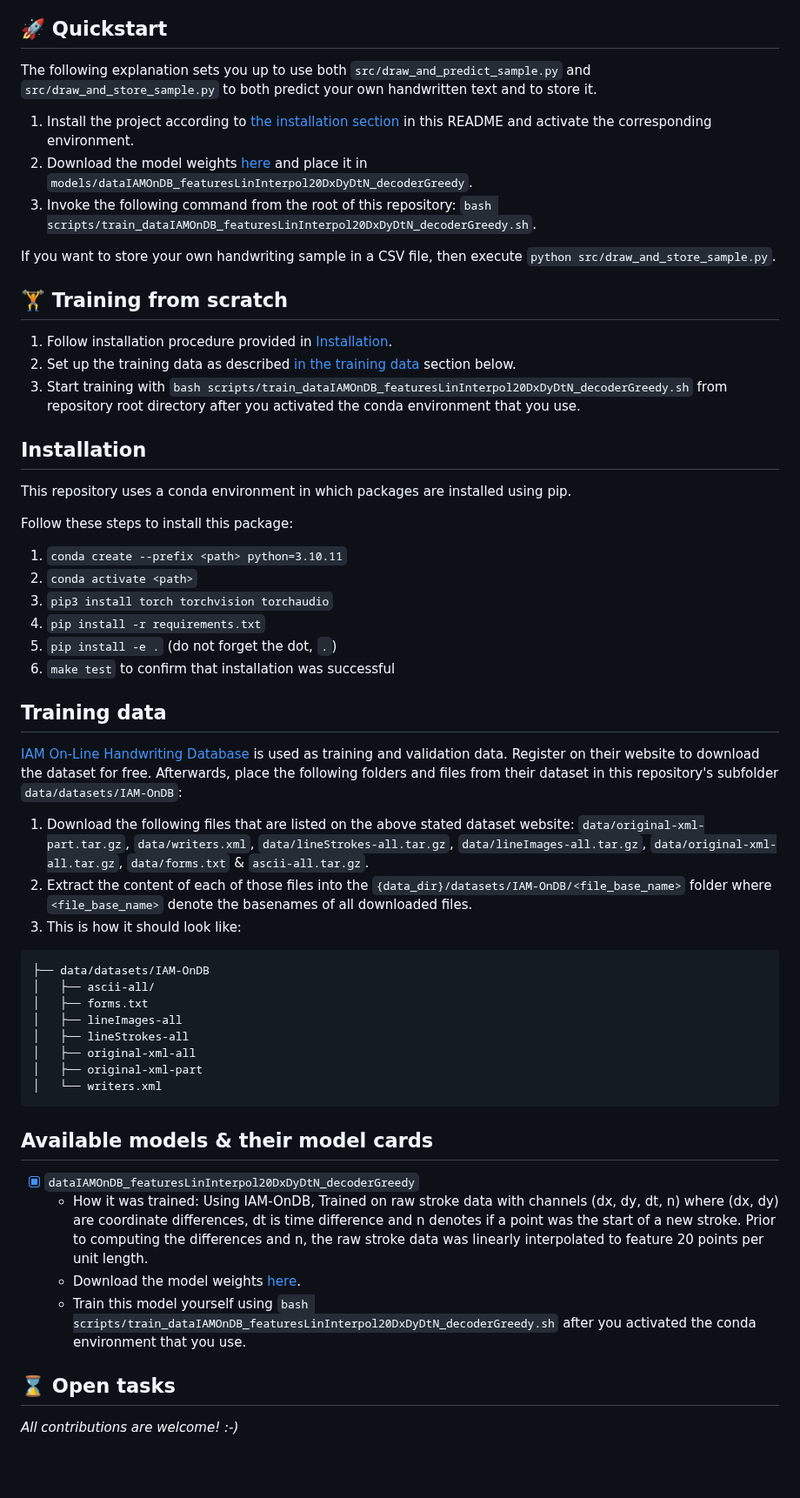
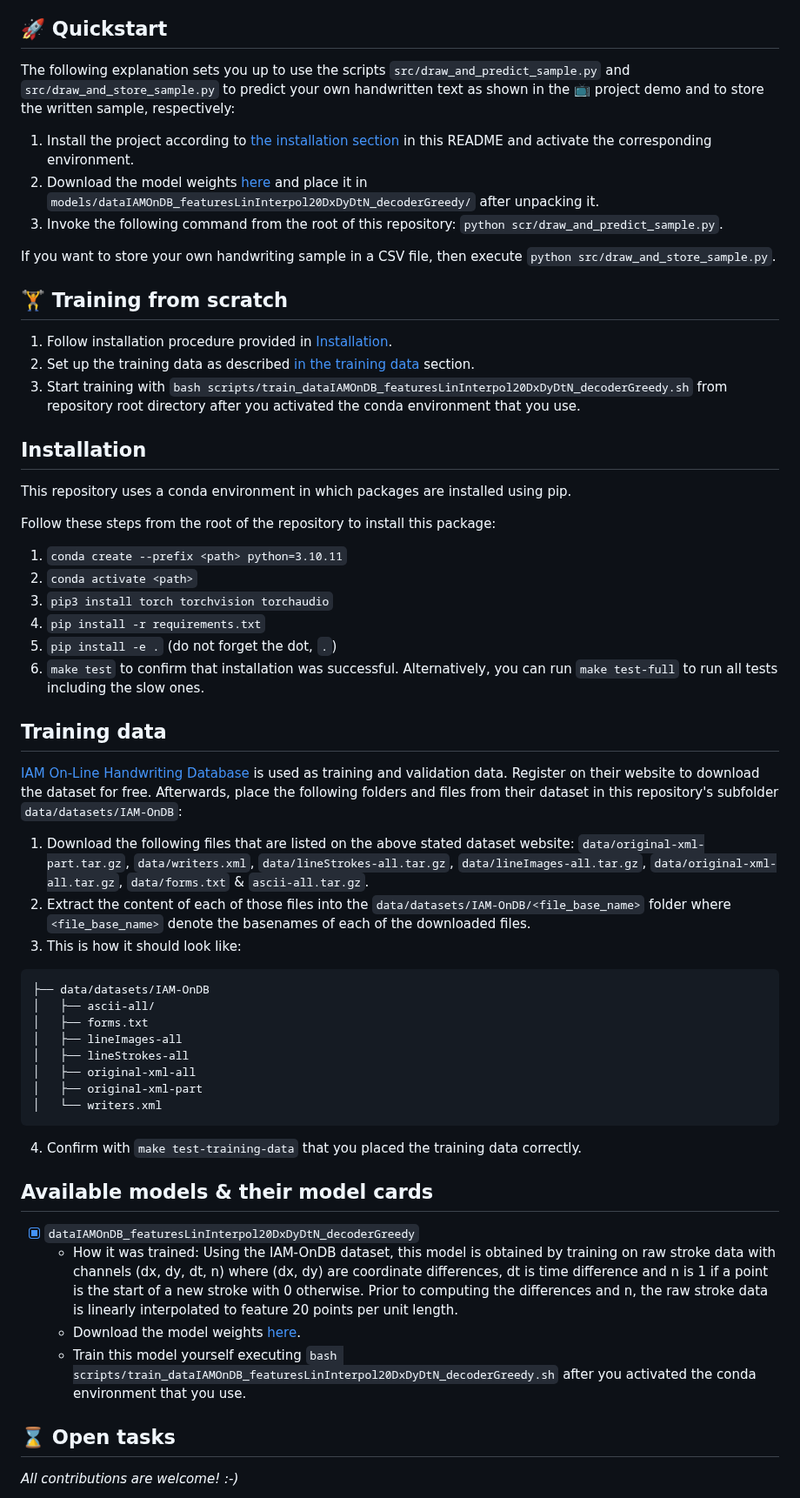
Before and after one commit to PellelNitram/OnlineHTR, a Markdown page: README.md, the part around one of its changes. Shown at 87% size. Drawn GitHub-style; blank space fills up the shorter version.

Commit message:
Work on README.

````diff
--- a/README.md
+++ b/README.md
@@ -39,39 +41,39 @@ This work is part of my attempt to build a handwriting recognition system for [X
 
 ## 🚀 Quickstart
 
-The following explanation sets you up to use both `src/draw_and_predict_sample.py` and `src/draw_and_store_sample.py` to both predict your own handwritten text and to store it.
+The following explanation sets you up to use the scripts `src/draw_and_predict_sample.py` and `src/draw_and_store_sample.py` to predict your own handwritten text as shown in the 📺 project demo and to store the written sample, respectively:
 
 1. Install the project according to [the installation section](#installation) in this README and activate the corresponding environment.
-2. Download the model weights [here](http://lellep.xyz/blog/online-htr.html#download_weights) and place it in `models/dataIAMOnDB_featuresLinInterpol20DxDyDtN_decoderGreedy`.
-3. Invoke the following command from the root of this repository: `bash scripts/train_dataIAMOnDB_featuresLinInterpol20DxDyDtN_decoderGreedy.sh`.
+2. Download the model weights [here](http://lellep.xyz/blog/online-htr.html#download_weights) and place it in `models/dataIAMOnDB_featuresLinInterpol20DxDyDtN_decoderGreedy/` after unpacking it.
+3. Invoke the following command from the root of this repository: `python scr/draw_and_predict_sample.py`.
 
 If you want to store your own handwriting sample in a CSV file, then execute `python src/draw_and_store_sample.py`.
 
 ## 🏋️ Training from scratch
 
 1. Follow installation procedure provided in [Installation](#installation).
-2. Set up the training data as described [in the training data](#training-data) section below.
+2. Set up the training data as described [in the training data](#training-data) section.
 3. Start training with `bash scripts/train_dataIAMOnDB_featuresLinInterpol20DxDyDtN_decoderGreedy.sh` from repository root directory after you activated the conda environment that you use.
 
 ## Installation
 
 This repository uses a conda environment in which packages are installed using pip.
 
-Follow these steps to install this package:
+Follow these steps from the root of the repository to install this package:
 
 1. `conda create --prefix <path> python=3.10.11`
 2. `conda activate <path>`
 3. `pip3 install torch torchvision torchaudio`
 4. `pip install -r requirements.txt`
 5. `pip install -e .` (do not forget the dot, `.`)
-6. `make test` to confirm that installation was successful
+6. `make test` to confirm that installation was successful. Alternatively, you can run `make test-full` to run all tests including the slow ones.
 
 ## Training data
 
 [IAM On-Line Handwriting Database](https://fki.tic.heia-fr.ch/databases/iam-on-line-handwriting-database) is used as training and validation data. Register on their website to download the dataset for free. Afterwards, place the following folders and files from their dataset in this repository's subfolder `data/datasets/IAM-OnDB`:
 
 1. Download the following files that are listed on the above stated dataset website: `data/original-xml-part.tar.gz`, `data/writers.xml`, `data/lineStrokes-all.tar.gz`, `data/lineImages-all.tar.gz`, `data/original-xml-all.tar.gz`, `data/forms.txt` & `ascii-all.tar.gz`.
-2. Extract the content of each of those files into the `{data_dir}/datasets/IAM-OnDB/<file_base_name>` folder where `<file_base_name>` denote the basenames of all downloaded files.
+2. Extract the content of each of those files into the `data/datasets/IAM-OnDB/<file_base_name>` folder where `<file_base_name>` denote the basenames of each of the downloaded files.
 3. This is how it should look like:
 
 ```
@@ -85,12 +87,14 @@ Follow these steps to install this package:
 │   └── writers.xml
 ```
 
+4. Confirm with `make test-training-data` that you placed the training data correctly.
+
 ## Available models & their model cards
 
 - [x] `dataIAMOnDB_featuresLinInterpol20DxDyDtN_decoderGreedy`
-  - How it was trained: Using IAM-OnDB, Trained on raw stroke data with channels (dx, dy, dt, n) where (dx, dy) are coordinate differences, dt is time difference and n denotes if a point was the start of a new stroke. Prior to computing the differences and n, the raw stroke data was linearly interpolated to feature 20 points per unit length.
+  - How it was trained: Using the IAM-OnDB dataset, this model is obtained by training on raw stroke data with channels (dx, dy, dt, n) where (dx, dy) are coordinate differences, dt is time difference and n is 1 if a point is the start of a new stroke with 0 otherwise. Prior to computing the differences and n, the raw stroke data is linearly interpolated to feature 20 points per unit length.
   - Download the model weights [here](http://lellep.xyz/blog/online-htr.html#download_weights).
-  - Train this model yourself using `bash scripts/train_dataIAMOnDB_featuresLinInterpol20DxDyDtN_decoderGreedy.sh` after you activated the conda environment that you use.
+  - Train this model yourself executing `bash scripts/train_dataIAMOnDB_featuresLinInterpol20DxDyDtN_decoderGreedy.sh` after you activated the conda environment that you use.
 
 ## ⌛ Open tasks
 
````
Also changed, not shown: other parts of README.md (+4 -2 lines).
